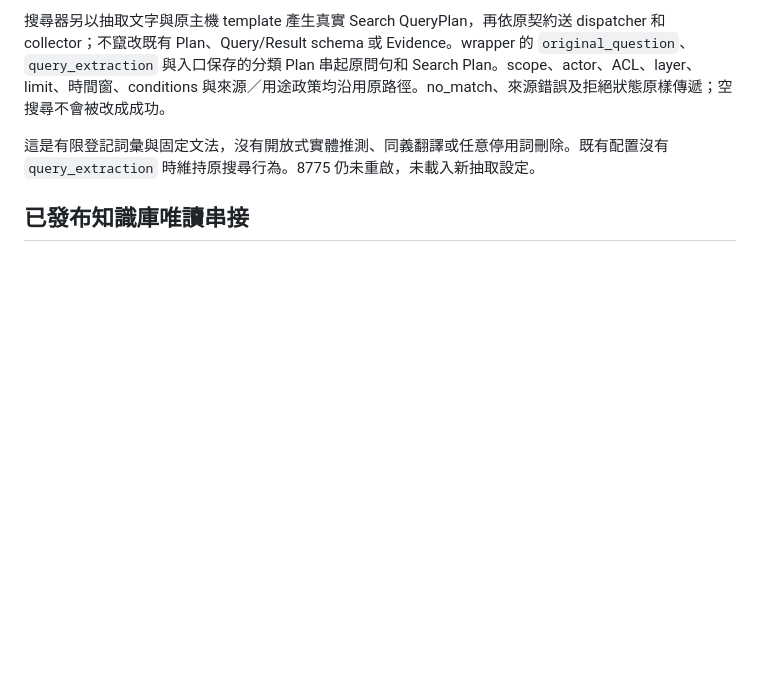
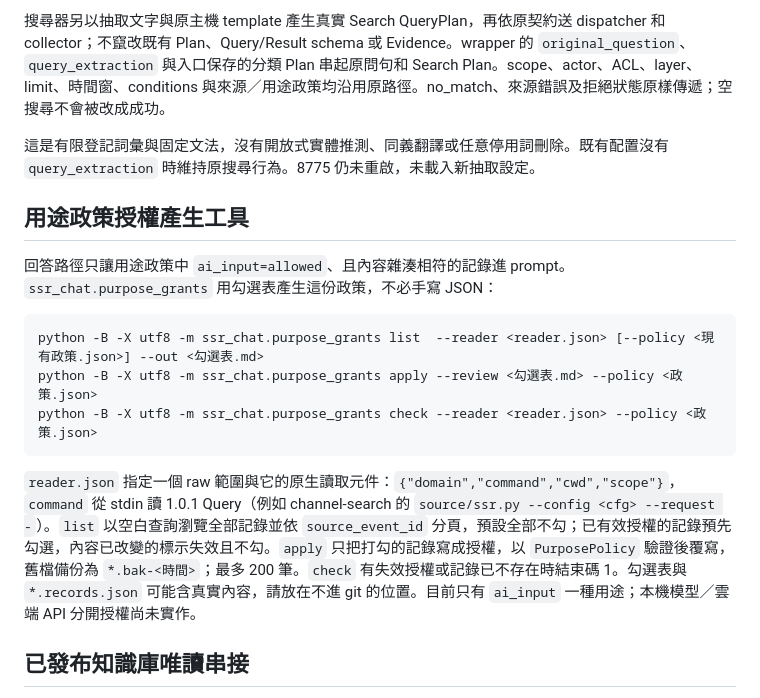
Before and after one commit to HGPT-StreamSuite/ssr-chat, a Markdown page: README.md, the part around the change. Drawn GitHub-style; blank space fills up the shorter version.

Commit message:
docs: describe purpose_grants checklist workflow
Co-Authored-By: Claude Opus 5.5 <noreply@anthropic.com>

````diff
--- a/README.md
+++ b/README.md
@@ -110,6 +110,18 @@ HTTP 仍只收 `request_id` 與 `text`。主入口支援四個明確文字命令
 搜尋器另以抽取文字與原主機 template 產生真實 Search QueryPlan，再依原契約送 dispatcher 和 collector；不竄改既有 Plan、Query/Result schema 或 Evidence。wrapper 的 `original_question`、`query_extraction` 與入口保存的分類 Plan 串起原問句和 Search Plan。scope、actor、ACL、layer、limit、時間窗、conditions 與來源／用途政策均沿用原路徑。no_match、來源錯誤及拒絕狀態原樣傳遞；空搜尋不會被改成成功。
 
 這是有限登記詞彙與固定文法，沒有開放式實體推測、同義翻譯或任意停用詞刪除。既有配置沒有 `query_extraction` 時維持原搜尋行為。8775 仍未重啟，未載入新抽取設定。
+
+## 用途政策授權產生工具
+
+回答路徑只讓用途政策中 `ai_input=allowed`、且內容雜湊相符的記錄進 prompt。`ssr_chat.purpose_grants` 用勾選表產生這份政策，不必手寫 JSON：
+
+```powershell
+python -B -X utf8 -m ssr_chat.purpose_grants list  --reader <reader.json> [--policy <現有政策.json>] --out <勾選表.md>
+python -B -X utf8 -m ssr_chat.purpose_grants apply --review <勾選表.md> --policy <政策.json>
+python -B -X utf8 -m ssr_chat.purpose_grants check --reader <reader.json> --policy <政策.json>
+```
+
+`reader.json` 指定一個 raw 範圍與它的原生讀取元件：`{"domain","command","cwd","scope"}`，`command` 從 stdin 讀 1.0.1 Query（例如 channel-search 的 `source/ssr.py --config <cfg> --request -`）。`list` 以空白查詢瀏覽全部記錄並依 `source_event_id` 分頁，預設全部不勾；已有效授權的記錄預先勾選，內容已改變的標示失效且不勾。`apply` 只把打勾的記錄寫成授權，以 `PurposePolicy` 驗證後覆寫，舊檔備份為 `*.bak-<時間>`；最多 200 筆。`check` 有失效授權或記錄已不存在時結束碼 1。勾選表與 `*.records.json` 可能含真實內容，請放在不進 git 的位置。目前只有 `ai_input` 一種用途；本機模型／雲端 API 分開授權尚未實作。
 
 ## 已發布知識庫唯讀串接
 
````
